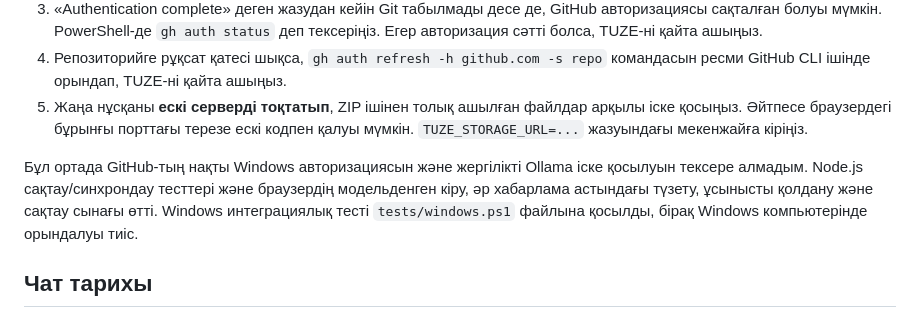
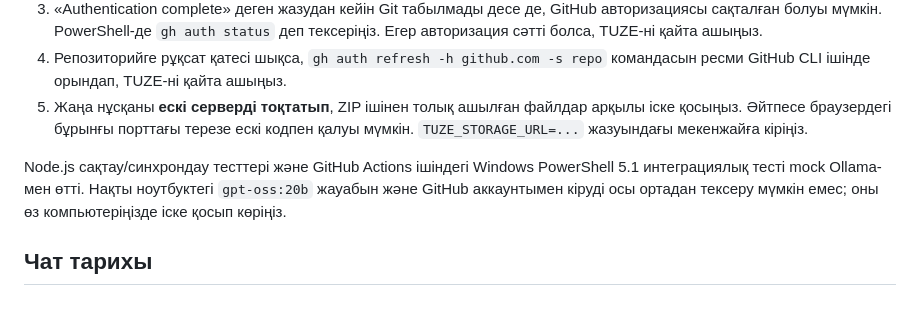
Before and after one commit to jjjjjjjjjjjjjjae-hub/Storage, a Markdown page: README.md, the part around the change. Drawn GitHub-style.

Commit message:
Document verified Windows mock tests for gpt-oss build

```diff
--- a/README.md
+++ b/README.md
@@ -35,7 +35,7 @@
 4. Репозиторийге рұқсат қатесі шықса, `gh auth refresh -h github.com -s repo` командасын ресми GitHub CLI ішінде орындап, TUZE-ні қайта ашыңыз.
 5. Жаңа нұсқаны **ескі серверді тоқтатып**, ZIP ішінен толық ашылған файлдар арқылы іске қосыңыз. Әйтпесе браузердегі бұрынғы порттағы терезе ескі кодпен қалуы мүмкін. `TUZE_STORAGE_URL=...` жазуындағы мекенжайға кіріңіз.
 
-Бұл ортада GitHub-тың нақты Windows авторизациясын және жергілікті Ollama іске қосылуын тексере алмадым. Node.js сақтау/синхрондау тесттері және браузердің модельденген кіру, әр хабарлама астындағы түзету, ұсынысты қолдану және сақтау сынағы өтті. Windows интеграциялық тесті `tests/windows.ps1` файлына қосылды, бірақ Windows компьютерінде орындалуы тиіс.
+Node.js сақтау/синхрондау тесттері және GitHub Actions ішіндегі Windows PowerShell 5.1 интеграциялық тесті mock Ollama-мен өтті. Нақты ноутбуктегі `gpt-oss:20b` жауабын және GitHub аккаунтымен кіруді осы ортадан тексеру мүмкін емес; оны өз компьютеріңізде іске қосып көріңіз.
 
 ## Чат тарихы
 
```
